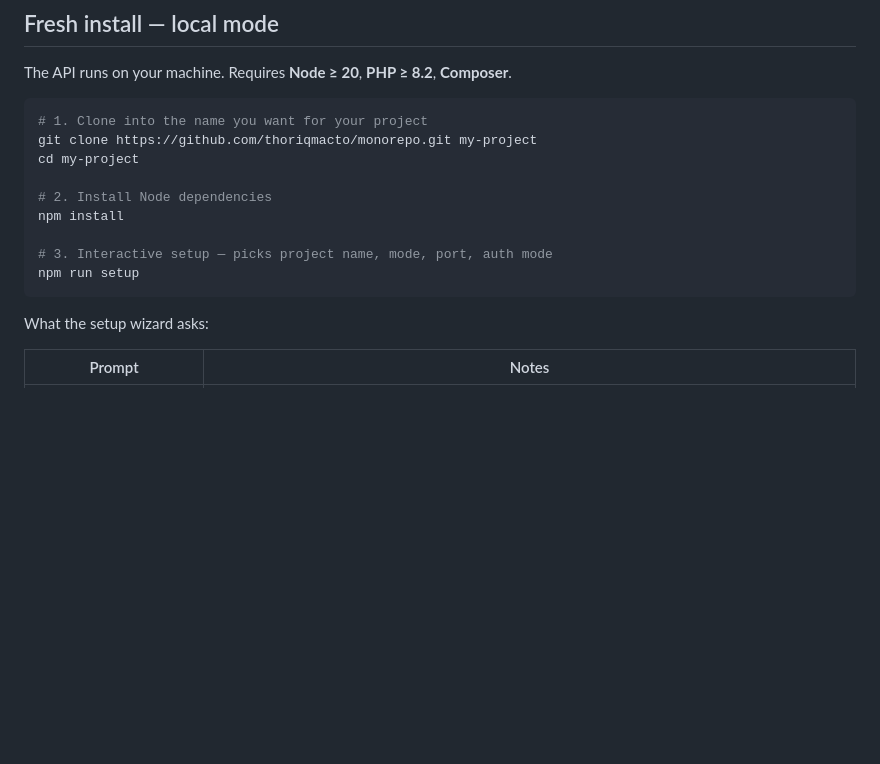
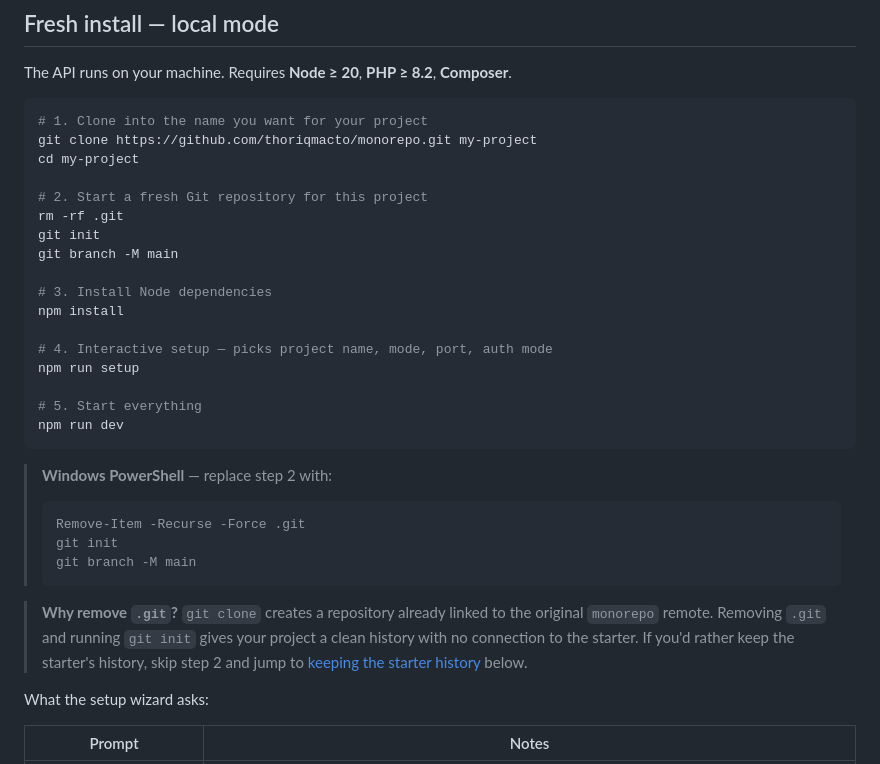
Before and after one commit to thoriqmacto/monorepo, a Markdown page: README.md, the part around one of its changes. Drawn GitHub-style; blank space fills up the shorter version.

````diff
--- a/README.md
+++ b/README.md
@@ -25,12 +25,29 @@ The API runs on your machine. Requires **Node ≥ 20**, **PHP ≥ 8.2**, **Compo
 git clone https://github.com/thoriqmacto/monorepo.git my-project
 cd my-project
 
-# 2. Install Node dependencies
+# 2. Start a fresh Git repository for this project
+rm -rf .git
+git init
+git branch -M main
+
+# 3. Install Node dependencies
 npm install
 
-# 3. Interactive setup — picks project name, mode, port, auth mode
+# 4. Interactive setup — picks project name, mode, port, auth mode
 npm run setup
+
+# 5. Start everything
+npm run dev
 ```
+
+> **Windows PowerShell** — replace step 2 with:
+> ```powershell
+> Remove-Item -Recurse -Force .git
+> git init
+> git branch -M main
+> ```
+
+> **Why remove `.git`?** `git clone` creates a repository already linked to the original `monorepo` remote. Removing `.git` and running `git init` gives your project a clean history with no connection to the starter. If you'd rather keep the starter's history, skip step 2 and jump to [keeping the starter history](#keeping-the-starter-history) below.
 
 What the setup wizard asks:
 
````
Also changed, not shown: other parts of README.md (+32 -9 lines).
